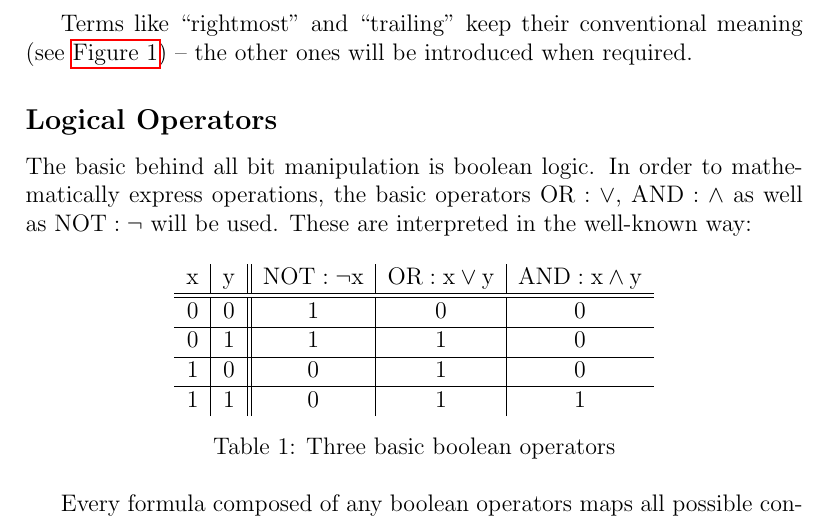
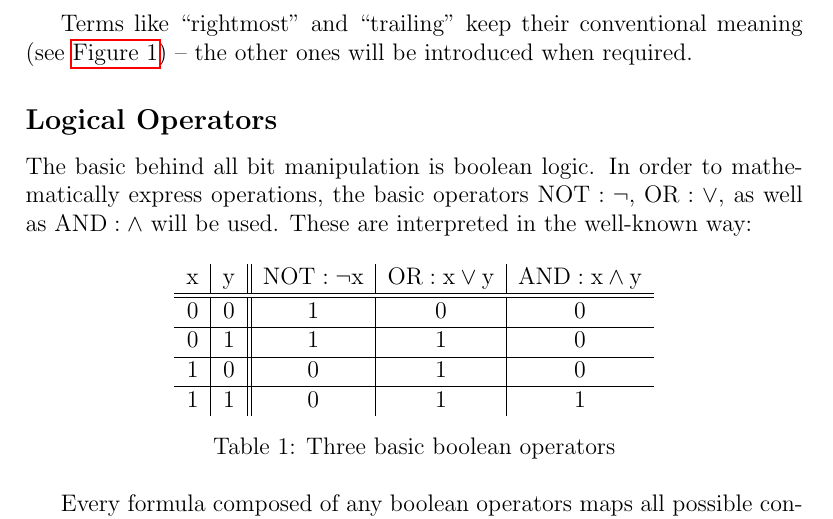
Before and after one commit to LucasForster/hackers-delight, a LaTeX paper (hackers-delight.tex, which reads content/2-introduction.tex): part of page 4 of 4, cut so that both start at the same text. Compiled offline with pdfLaTeX.

Commit message:
:art: Change order of logical operators to match rest

```diff
--- a/content/2-introduction.tex
+++ b/content/2-introduction.tex
@@ -65,8 +65,8 @@ keep their conventional meaning (see \autoref{fig:bitword})
 \subsection*{Logical Operators}
 The basic behind all bit manipulation is boolean logic.
 In order to mathematically express operations, the basic operators
-$\lstinline$OR$: \lor$, $\lstinline$AND$: \land$
-as well as $\lstinline$NOT$: \lnot$ will be used.
+$\lstinline$NOT$: \lnot$, $\lstinline$OR$: \lor$,
+as well as $\lstinline$AND$: \land$ will be used.
 These are interpreted in the well-known way:
 
 \begin{table}[h]
```
